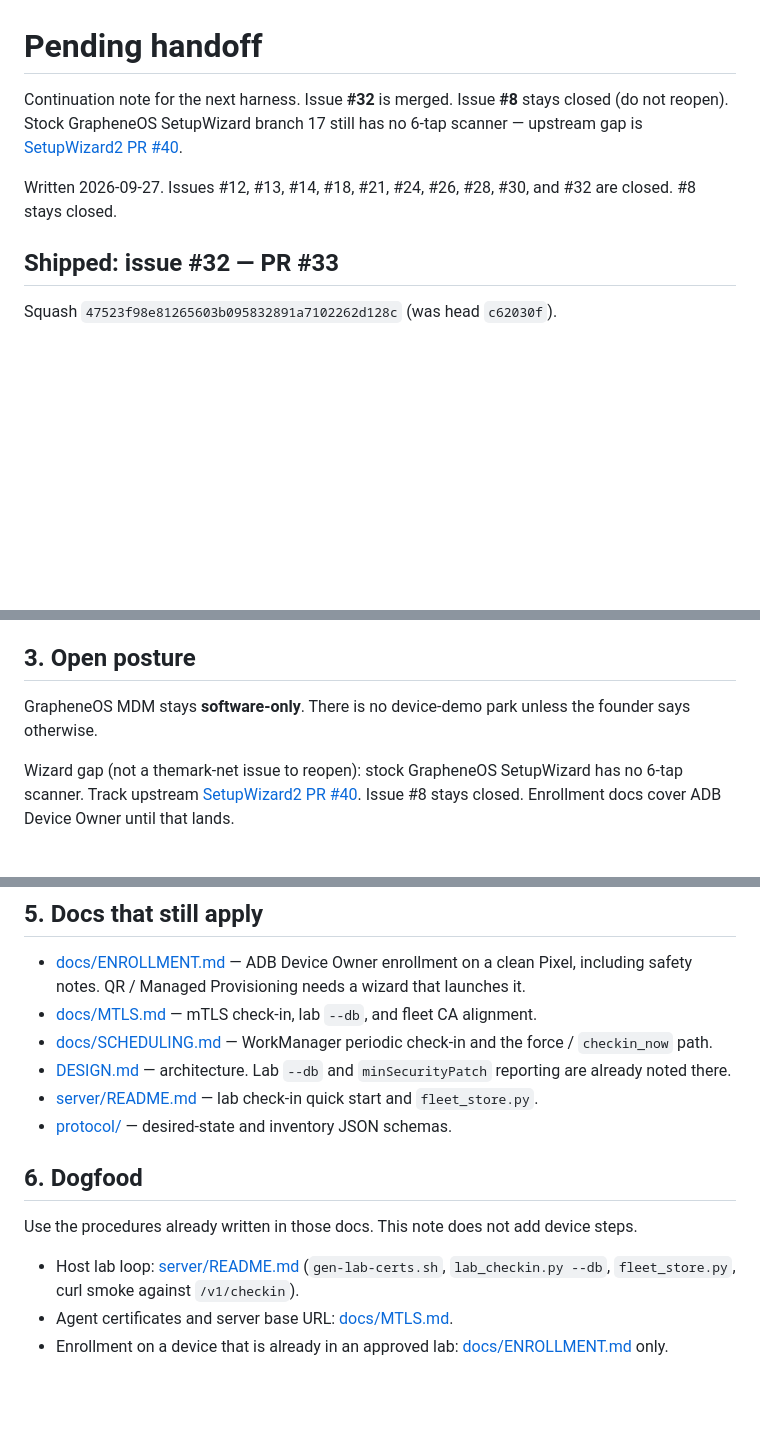
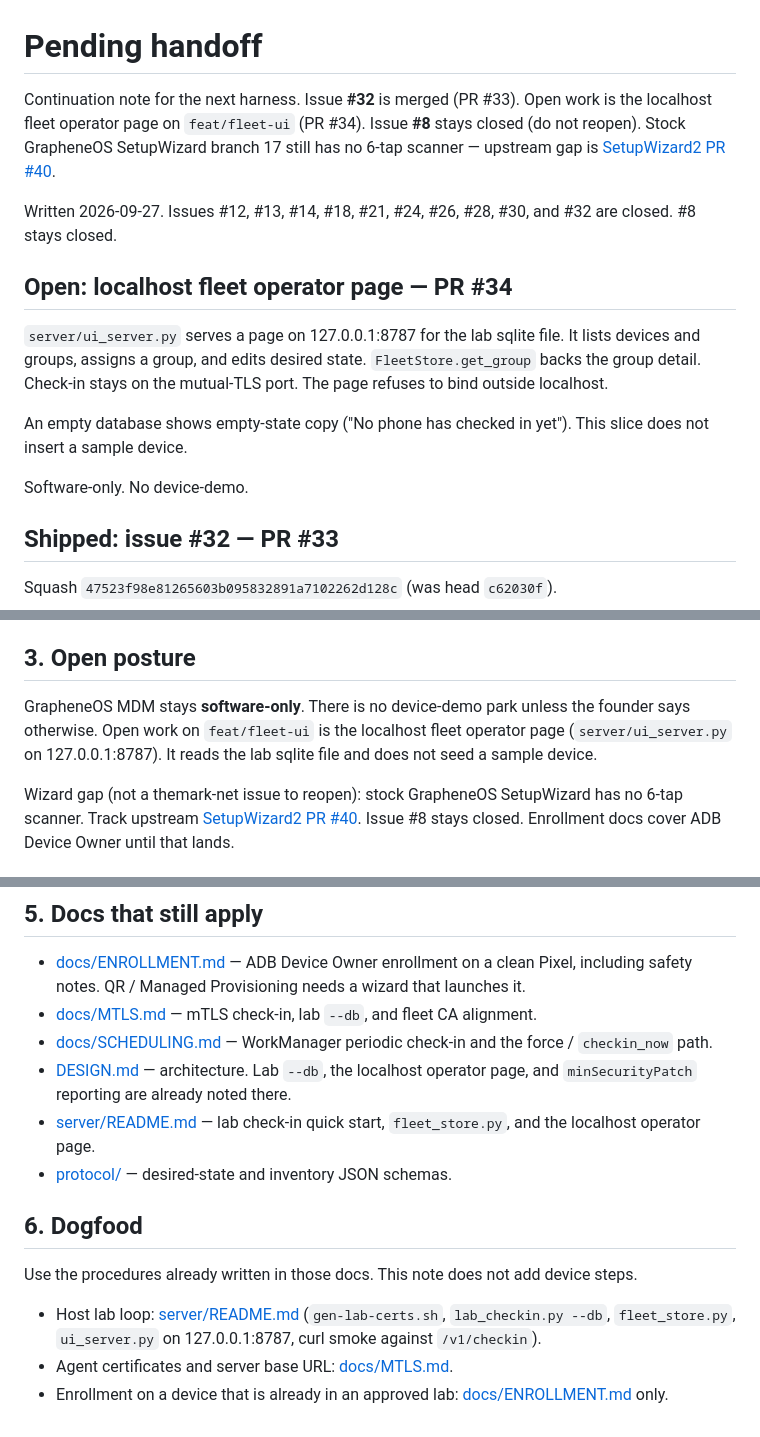
Before and after one commit to themark-net/grapheneos-mdm, a Markdown page: docs/PENDING-HANDOFF.md, 3 parts joined by grey strips. Drawn GitHub-style; blank space fills up the shorter version.

Commit message:
docs: handoff names localhost fleet operator page as open work
#32 stays shipped on main (PR #33). #8 stays closed. The operator page
is software-only on 127.0.0.1 and does not seed a sample device.

Co-authored-by: themark-net <themark-net@users.noreply.github.com>

```diff
--- a/docs/PENDING-HANDOFF.md
+++ b/docs/PENDING-HANDOFF.md
@@ -1,8 +1,16 @@
 # Pending handoff
 
-Continuation note for the next harness. Issue **#32** is merged. Issue **#8** stays closed (do not reopen). Stock GrapheneOS SetupWizard branch 17 still has no 6-tap scanner — upstream gap is [SetupWizard2 PR #40](https://github.com/GrapheneOS/platform_packages_apps_SetupWizard2/pull/40).
+Continuation note for the next harness. Issue **#32** is merged (PR #33). Open work is the localhost fleet operator page on `feat/fleet-ui` (PR #34). Issue **#8** stays closed (do not reopen). Stock GrapheneOS SetupWizard branch 17 still has no 6-tap scanner — upstream gap is [SetupWizard2 PR #40](https://github.com/GrapheneOS/platform_packages_apps_SetupWizard2/pull/40).
 
 Written 2026-09-27. Issues #12, #13, #14, #18, #21, #24, #26, #28, #30, and #32 are closed. #8 stays closed.
+
+## Open: localhost fleet operator page — PR #34
+
+`server/ui_server.py` serves a page on 127.0.0.1:8787 for the lab sqlite file. It lists devices and groups, assigns a group, and edits desired state. `FleetStore.get_group` backs the group detail. Check-in stays on the mutual-TLS port. The page refuses to bind outside localhost.
+
+An empty database shows empty-state copy ("No phone has checked in yet"). This slice does not insert a sample device.
+
+Software-only. No device-demo.
 
 ## Shipped: issue #32 — PR #33
 
@@ -140,7 +148,7 @@ Earlier commits still on this tip, outside this stack: WorkManager scheduling (#
 
 ## 3. Open posture
 
-GrapheneOS MDM stays **software-only**. There is no device-demo park unless the founder says otherwise.
+GrapheneOS MDM stays **software-only**. There is no device-demo park unless the founder says otherwise. Open work on `feat/fleet-ui` is the localhost fleet operator page (`server/ui_server.py` on 127.0.0.1:8787). It reads the lab sqlite file and does not seed a sample device.
 
 Wizard gap (not a themark-net issue to reopen): stock GrapheneOS SetupWizard has no 6-tap scanner. Track upstream [SetupWizard2 PR #40](https://github.com/GrapheneOS/platform_packages_apps_SetupWizard2/pull/40). Issue #8 stays closed. Enrollment docs cover ADB Device Owner until that lands.
 
@@ -154,14 +162,14 @@ Wizard gap (not a themark-net issue to reopen): stock GrapheneOS SetupWizard has
 - [docs/ENROLLMENT.md](ENROLLMENT.md) — ADB Device Owner enrollment on a clean Pixel, including safety notes. QR / Managed Provisioning needs a wizard that launches it.
 - [docs/MTLS.md](MTLS.md) — mTLS check-in, lab `--db`, and fleet CA alignment.
 - [docs/SCHEDULING.md](SCHEDULING.md) — WorkManager periodic check-in and the force / `checkin_now` path.
-- [DESIGN.md](../DESIGN.md) — architecture. Lab `--db` and `minSecurityPatch` reporting are already noted there.
-- [server/README.md](../server/README.md) — lab check-in quick start and `fleet_store.py`.
+- [DESIGN.md](../DESIGN.md) — architecture. Lab `--db`, the localhost operator page, and `minSecurityPatch` reporting are already noted there.
+- [server/README.md](../server/README.md) — lab check-in quick start, `fleet_store.py`, and the localhost operator page.
 - [protocol/](../protocol/) — desired-state and inventory JSON schemas.
 
 ## 6. Dogfood
 
 Use the procedures already written in those docs. This note does not add device steps.
 
-- Host lab loop: [server/README.md](../server/README.md) (`gen-lab-certs.sh`, `lab_checkin.py --db`, `fleet_store.py`, curl smoke against `/v1/checkin`).
+- Host lab loop: [server/README.md](../server/README.md) (`gen-lab-certs.sh`, `lab_checkin.py --db`, `fleet_store.py`, `ui_server.py` on 127.0.0.1:8787, curl smoke against `/v1/checkin`).
 - Agent certificates and server base URL: [docs/MTLS.md](MTLS.md).
 - Enrollment on a device that is already in an approved lab: [docs/ENROLLMENT.md](ENROLLMENT.md) only.
```
Also changed, not shown: DESIGN.md (+4 -0 lines).
